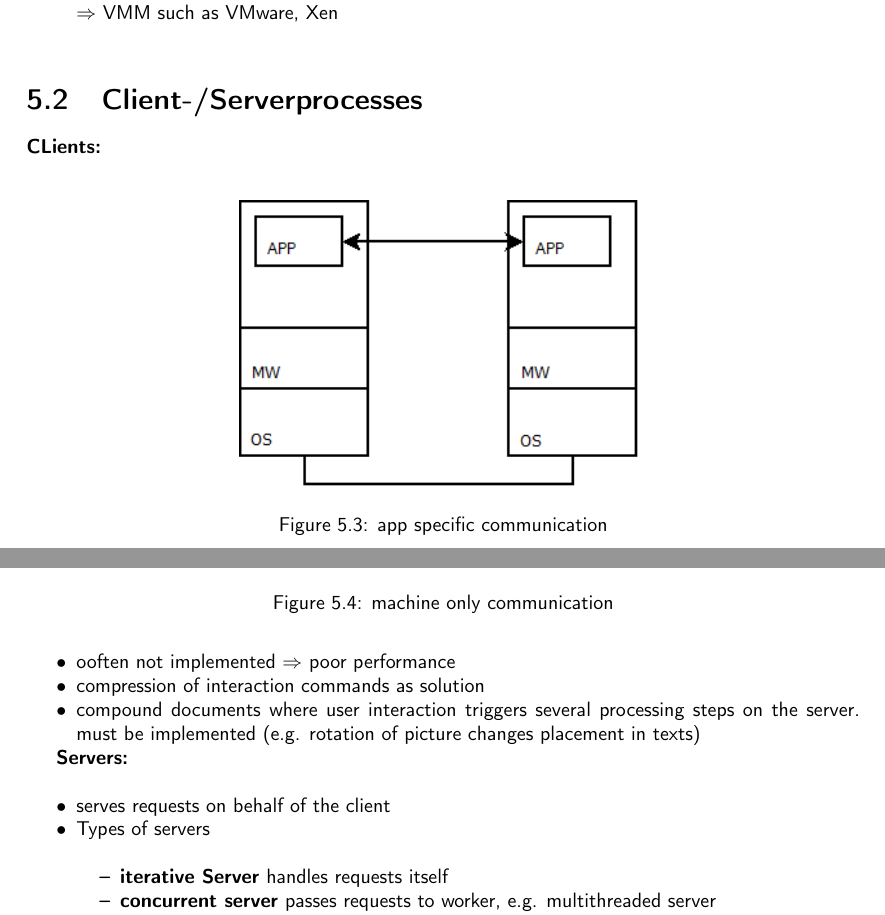
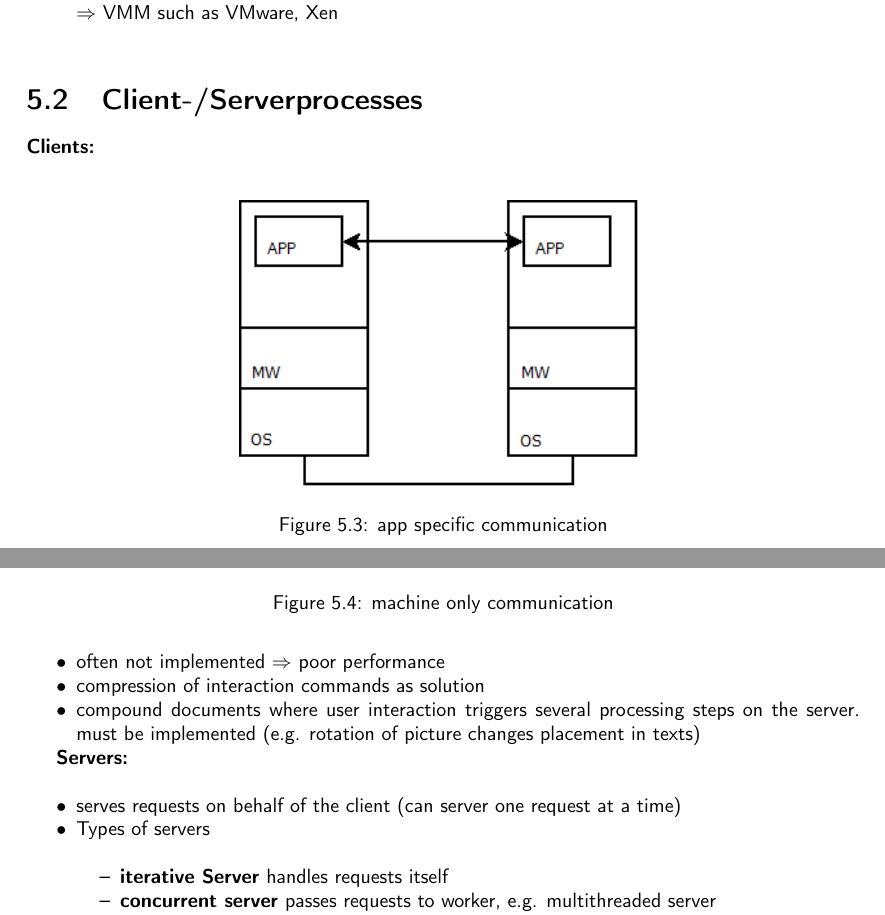
Before and after one commit to N8Fear/DistributedSystems, a LaTeX document (VS.tex, which reads chapter/proc.tex): two parts of pages 15 and 16 of 41, joined at a grey line, cut so that both start at the same text. Compiled offline with pdfLaTeX.

Commit message:
[mod] Committing in accordance with the prophecy.

```diff
--- a/chapter/proc.tex
+++ b/chapter/proc.tex
@@ -116,7 +116,7 @@ $\Rightarrow$ VMM such as VMware, Xen\\
 
 
 \section{Client-/Serverprocesses}
-\textbf{CLients:}\\
+\textbf{Clients:}\\
 %Bild von Tobi !!! :D
 \begin{figure}[h]
 	\centering
@@ -136,14 +136,14 @@ $\Rightarrow$ VMM such as VMware, Xen\\
 \item b) allows to store data at the server
 \item \textbf{thin client} e.g. X-windows
 \item thin client should separate application logic from user interaction
-\item ooften not implemented $\Rightarrow$ poor performance
+\item often not implemented $\Rightarrow$ poor performance
 \item compression of interaction commands as solution
 \item compound documents where user interaction triggers several processing steps on the server. must be implemented (e.g. rotation of picture changes placement in texts)
 \end{compactitem}
 
 \textbf{Servers:}\\
 \begin{compactitem}
-	\item serves requests on behalf of the client
+\item serves requests on behalf of the client (can server one request at a time)
 	\item Types of servers\\
 		\begin{compactitem}
 			\item \textbf{iterative Server} handles requests itself
```
